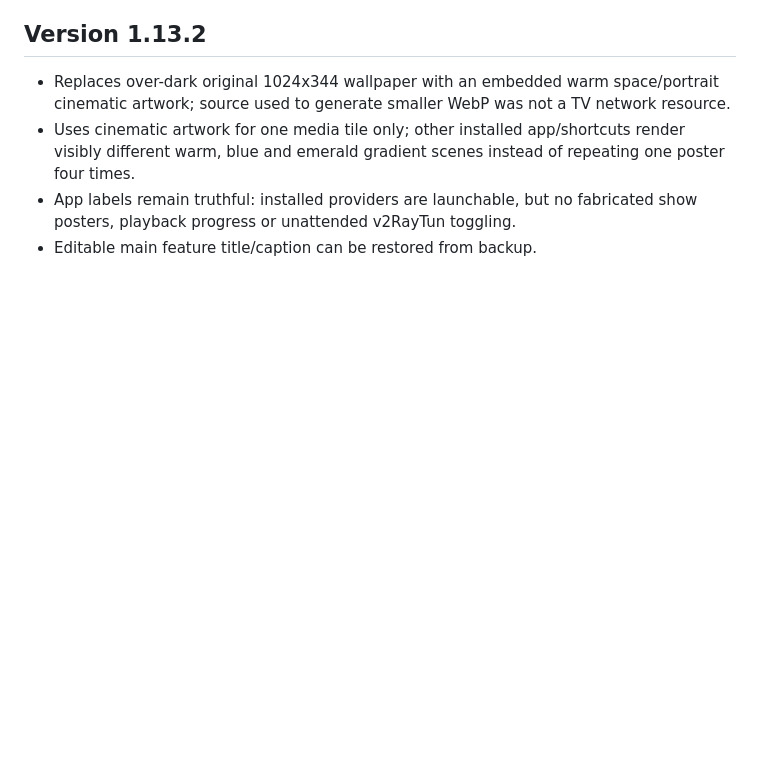
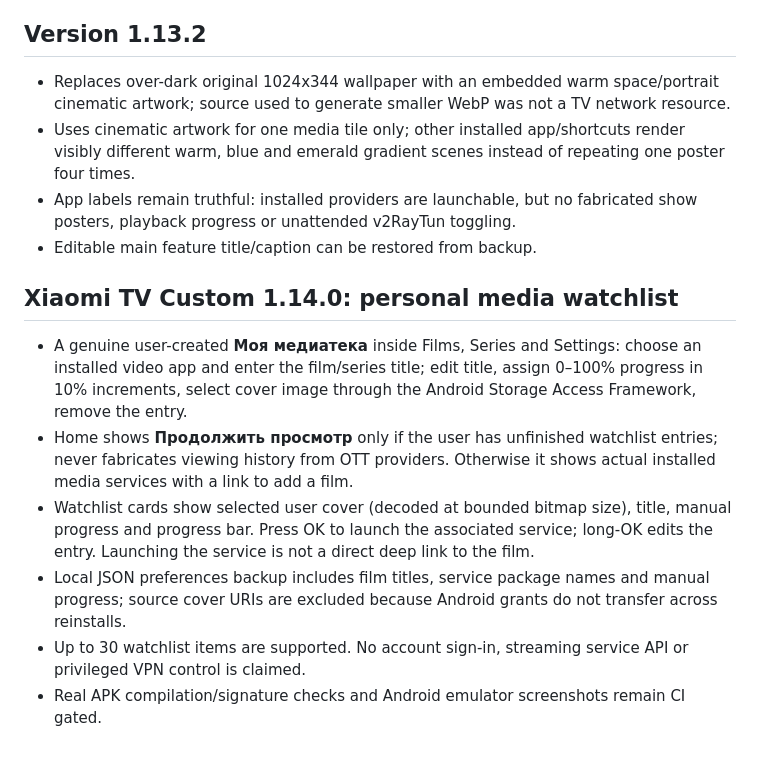
Before and after one commit to Gudvin7lol/Html, a Markdown page: README.md, the part around the change. Drawn GitHub-style; blank space fills up the shorter version.

Commit message:
Document truthful manually maintained movie watchlist and art

```diff
--- a/README.md
+++ b/README.md
@@ -123,3 +123,11 @@ Reference: supplied Xiaomi TV cinematic design. Actual Android screen no longer
 - Uses cinematic artwork for one media tile only; other installed app/shortcuts render visibly different warm, blue and emerald gradient scenes instead of repeating one poster four times.
 - App labels remain truthful: installed providers are launchable, but no fabricated show posters, playback progress or unattended v2RayTun toggling.
 - Editable main feature title/caption can be restored from backup.
+
+## Xiaomi TV Custom 1.14.0: personal media watchlist
+- A genuine user-created **Моя медиатека** inside Films, Series and Settings: choose an installed video app and enter the film/series title; edit title, assign 0–100% progress in 10% increments, select cover image through the Android Storage Access Framework, remove the entry.
+- Home shows **Продолжить просмотр** only if the user has unfinished watchlist entries; never fabricates viewing history from OTT providers. Otherwise it shows actual installed media services with a link to add a film.
+- Watchlist cards show selected user cover (decoded at bounded bitmap size), title, manual progress and progress bar. Press OK to launch the associated service; long-OK edits the entry. Launching the service is not a direct deep link to the film.
+- Local JSON preferences backup includes film titles, service package names and manual progress; source cover URIs are excluded because Android grants do not transfer across reinstalls.
+- Up to 30 watchlist items are supported. No account sign-in, streaming service API or privileged VPN control is claimed.
+- Real APK compilation/signature checks and Android emulator screenshots remain CI gated.
```
